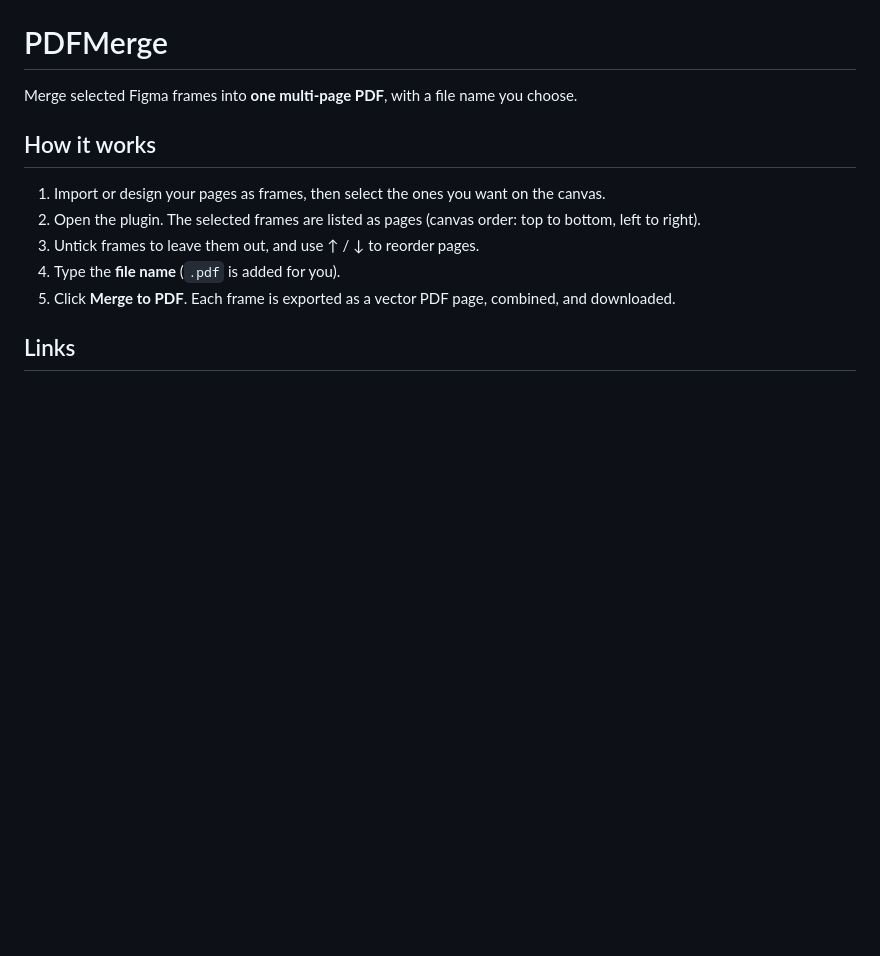
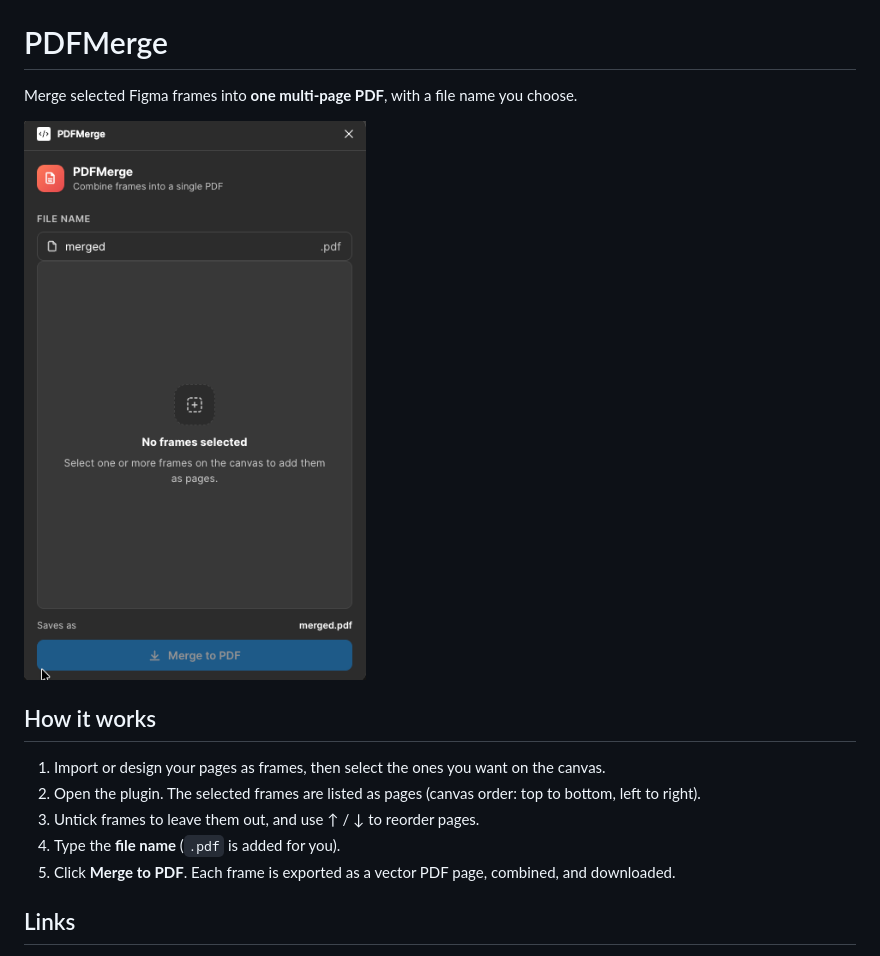
Before and after one commit to arshadziban/figma-plugins, a Markdown page: PDFMerge/README.md, the part around the change. Rendered like a GitHub page; pictures changed too: PDFMerge/image.png (added); blank space fills up the shorter version.

```diff
--- a/PDFMerge/README.md
+++ b/PDFMerge/README.md
@@ -1,6 +1,8 @@
 # PDFMerge
 
 Merge selected Figma frames into **one multi-page PDF**, with a file name you choose.
+
+![PDFMerge plugin UI](image.png)
 
 ## How it works
 
```
Also changed, not shown: README.md (+3 -3 lines).
